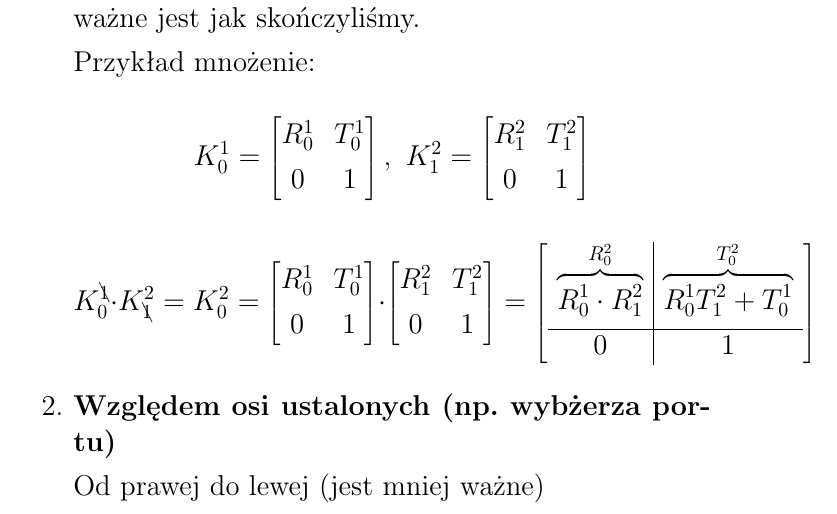
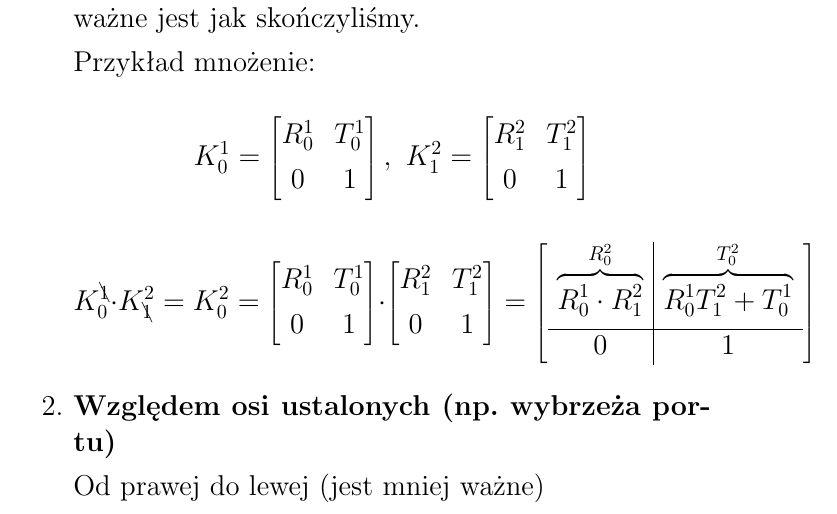
Before and after one commit to Piotr-Nowak01/Opracowanie_Robotyka1, a LaTeX document (Opracowanie_Robotyka.tex): part of page 5 of 15, cut so that both start at the same text. Compiled offline with pdfLaTeX.

Commit message:
Update Opracowanie_Robotyka.tex
poprawiona literówka

```diff
--- a/Opracowanie_Robotyka.tex
+++ b/Opracowanie_Robotyka.tex
@@ -380,7 +380,7 @@ Ważne:
 
 
 
-    \item {\bf Względem osi ustalonych (np. wybżerza portu)}
+    \item {\bf Względem osi ustalonych (np. wybrzeża portu)}
 
           Od prawej do lewej (jest mniej ważne)
 
```
